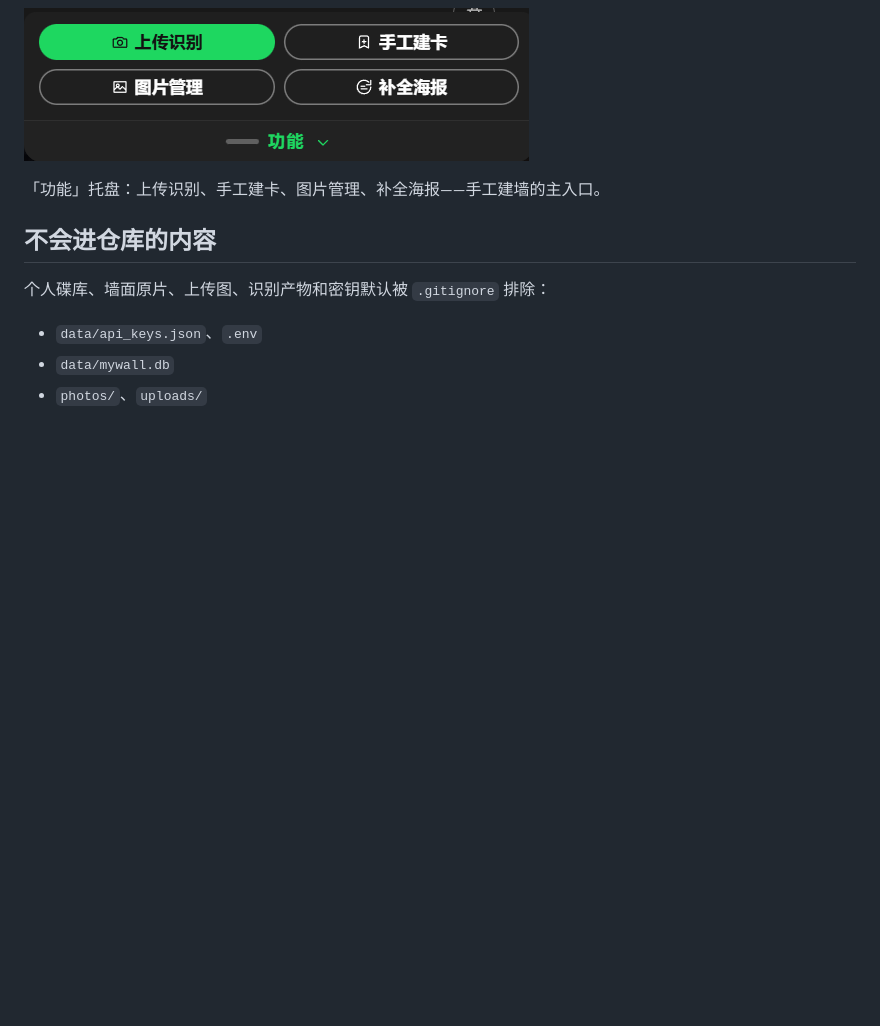
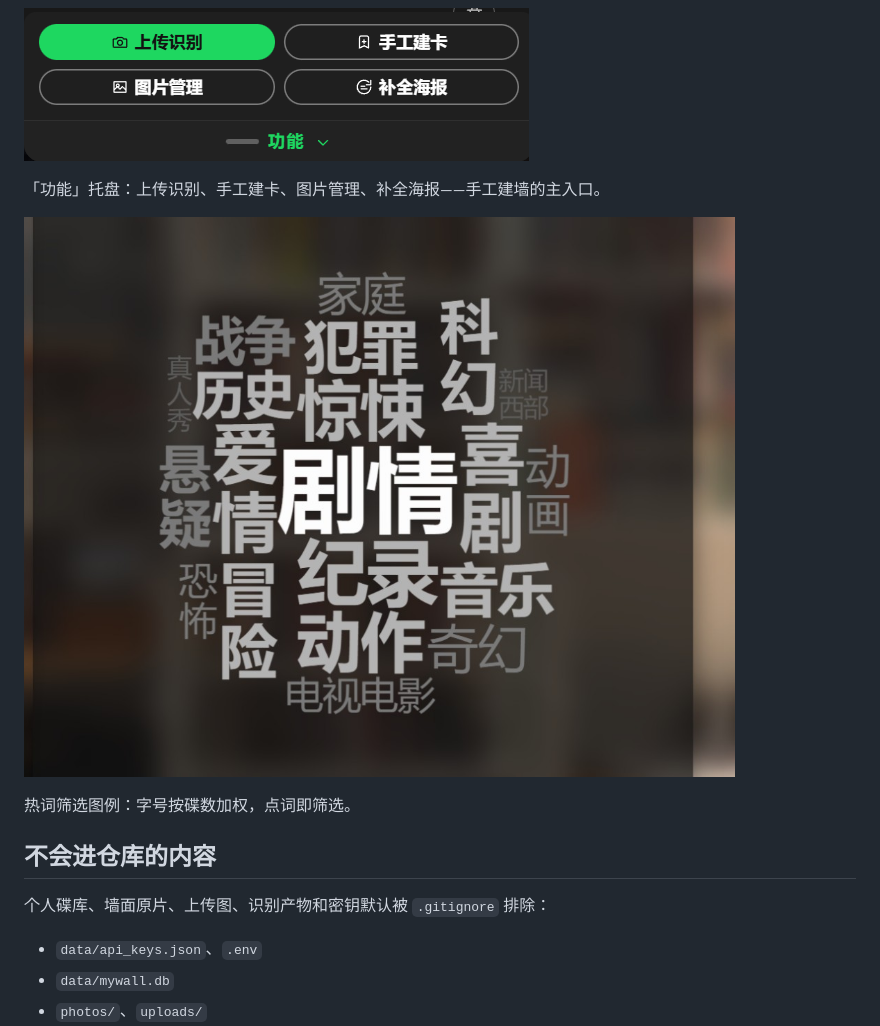
Before and after one commit to happygq/myWall, a Markdown page: README.md, the part around the change. GitHub-like rendering; pictures changed too: docs/screenshots/04-genre-cloud.png (added); blank space fills up the shorter version.

Commit message:
Docs: add genre cloud screenshot and sync hot-word sizing notes.
Co-authored-by: Cursor <cursoragent@cursor.com>

```diff
--- a/README.md
+++ b/README.md
@@ -92,6 +92,10 @@ TVDB_API_KEY=
 
 「功能」托盘：上传识别、手工建卡、图片管理、补全海报——手工建墙的主入口。
 
+![热词筛选：类型词云，字号按碟数加权](docs/screenshots/04-genre-cloud.png)
+
+热词筛选图例：字号按碟数加权，点词即筛选。
+
 ## 不会进仓库的内容
 
 个人碟库、墙面原片、上传图、识别产物和密钥默认被 `.gitignore` 排除：
```
Also changed, not shown: 3 other files.
